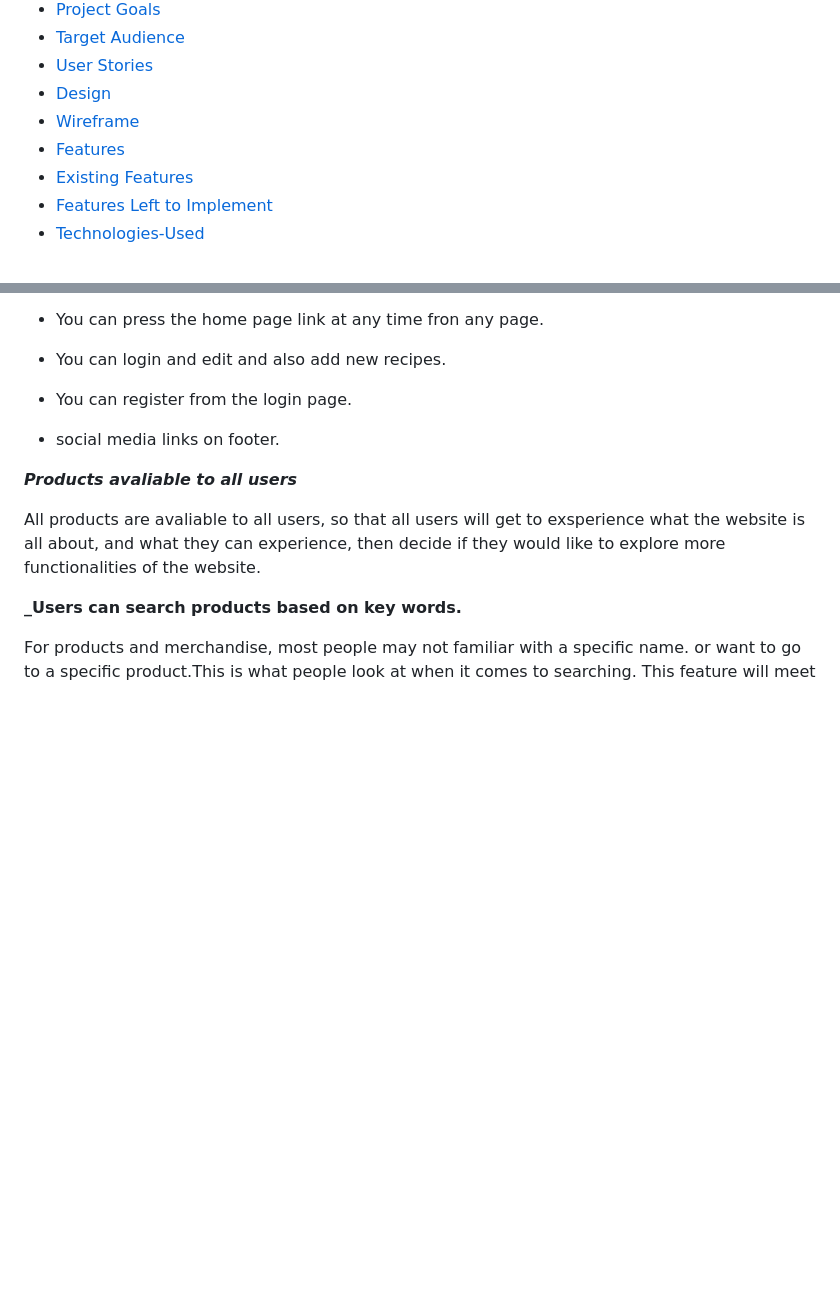
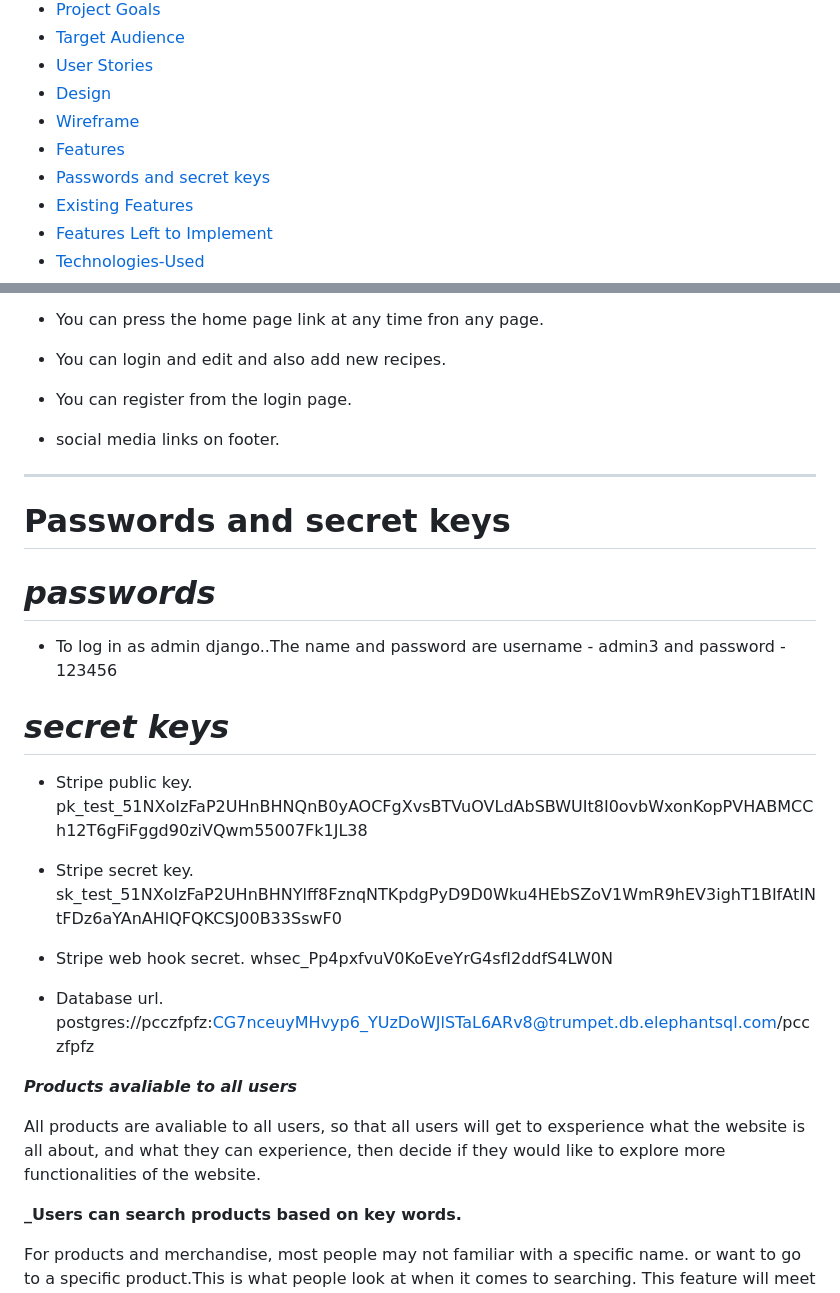
Before and after one commit to jamesrcutmore/smartgym, a Markdown page: README.md, 2 parts joined by grey strips. Rendered like a GitHub page; blank space fills up the shorter version.

Commit message:
read.me passwords and keys

```diff
--- a/README.md
+++ b/README.md
@@ -14,6 +14,7 @@ A live website can be found [here](https://smartgym1-f1d10f71d6fc.herokuapp.com/
   * [Design](#design)
   * [Wireframe](#wireframe-views)
   * [Features](#features)
+  * [Passwords and secret keys](#passwords&secretkeys)
   * [Existing Features](#existing-features)
   * [Features Left to Implement](#features-left-to-implement)
   * [Technologies-Used](#technologies-used)
@@ -171,6 +172,27 @@ A live website can be found [here](https://smartgym1-f1d10f71d6fc.herokuapp.com/
 - You can register from the login page.
 
 - social media links on footer.
+---
+# **Passwords and secret keys**
+
+# *passwords*
+- To log in as admin django..The name and password are  username - admin3  and  password - 123456
+
+# *secret keys*
+
+- Stripe public key.
+ pk_test_51NXoIzFaP2UHnBHNQnB0yAOCFgXvsBTVuOVLdAbSBWUIt8I0ovbWxonKopPVHABMCCh12T6gFiFggd90ziVQwm55007Fk1JL38
+
+- Stripe secret key.
+ sk_test_51NXoIzFaP2UHnBHNYlff8FznqNTKpdgPyD9D0Wku4HEbSZoV1WmR9hEV3ighT1BIfAtINtFDz6aYAnAHlQFQKCSJ00B33SswF0
+
+- Stripe web hook secret.
+  whsec_Pp4pxfvuV0KoEveYrG4sfI2ddfS4LW0N
+
+- Database url.
+  postgres://pcczfpfz:CG7nceuyMHvyp6_YUzDoWJlSTaL6ARv8@trumpet.db.elephantsql.com/pcczfpfz
+
+
 
 
 **_Products avaliable to all users_**
```
